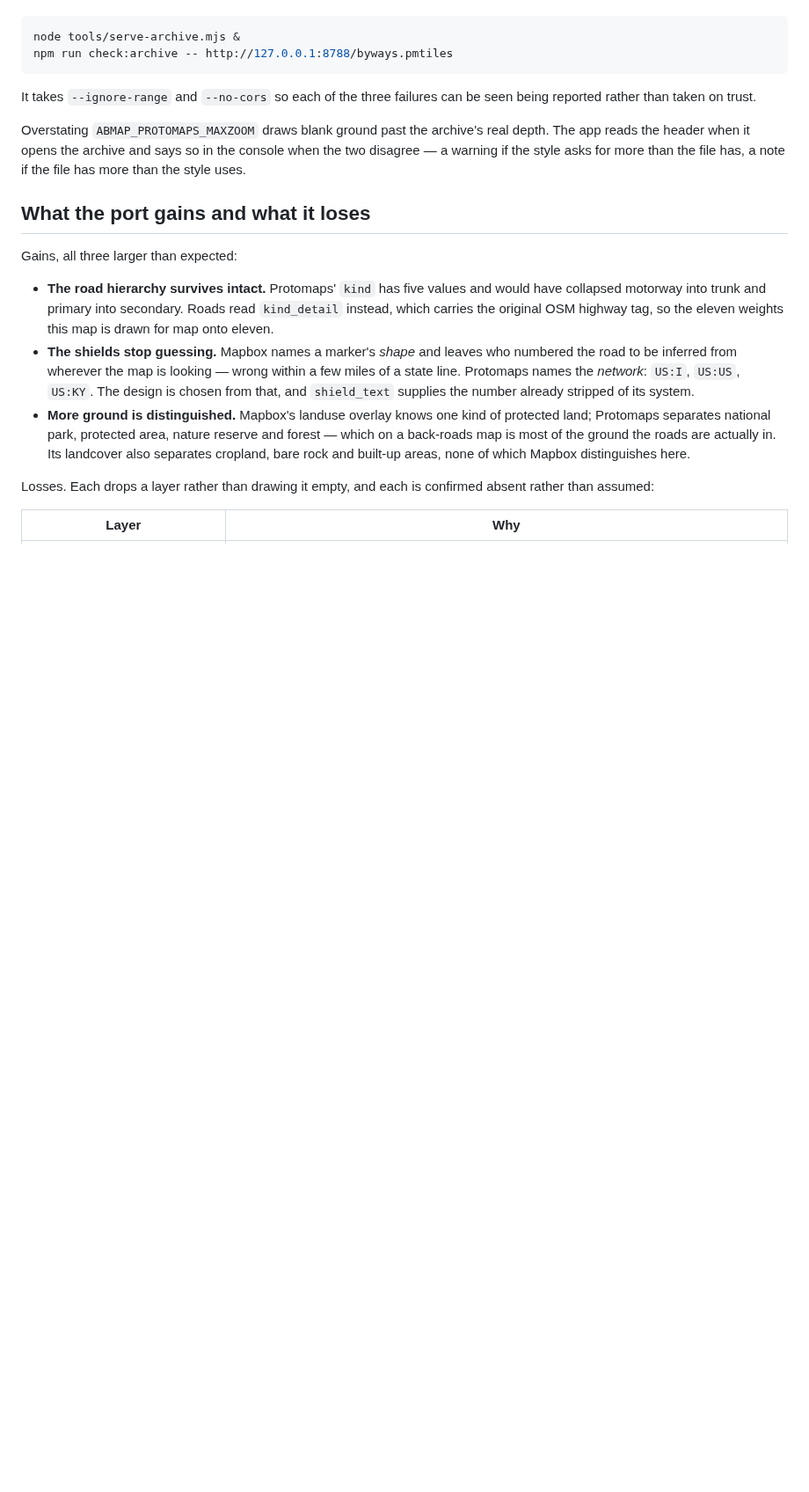
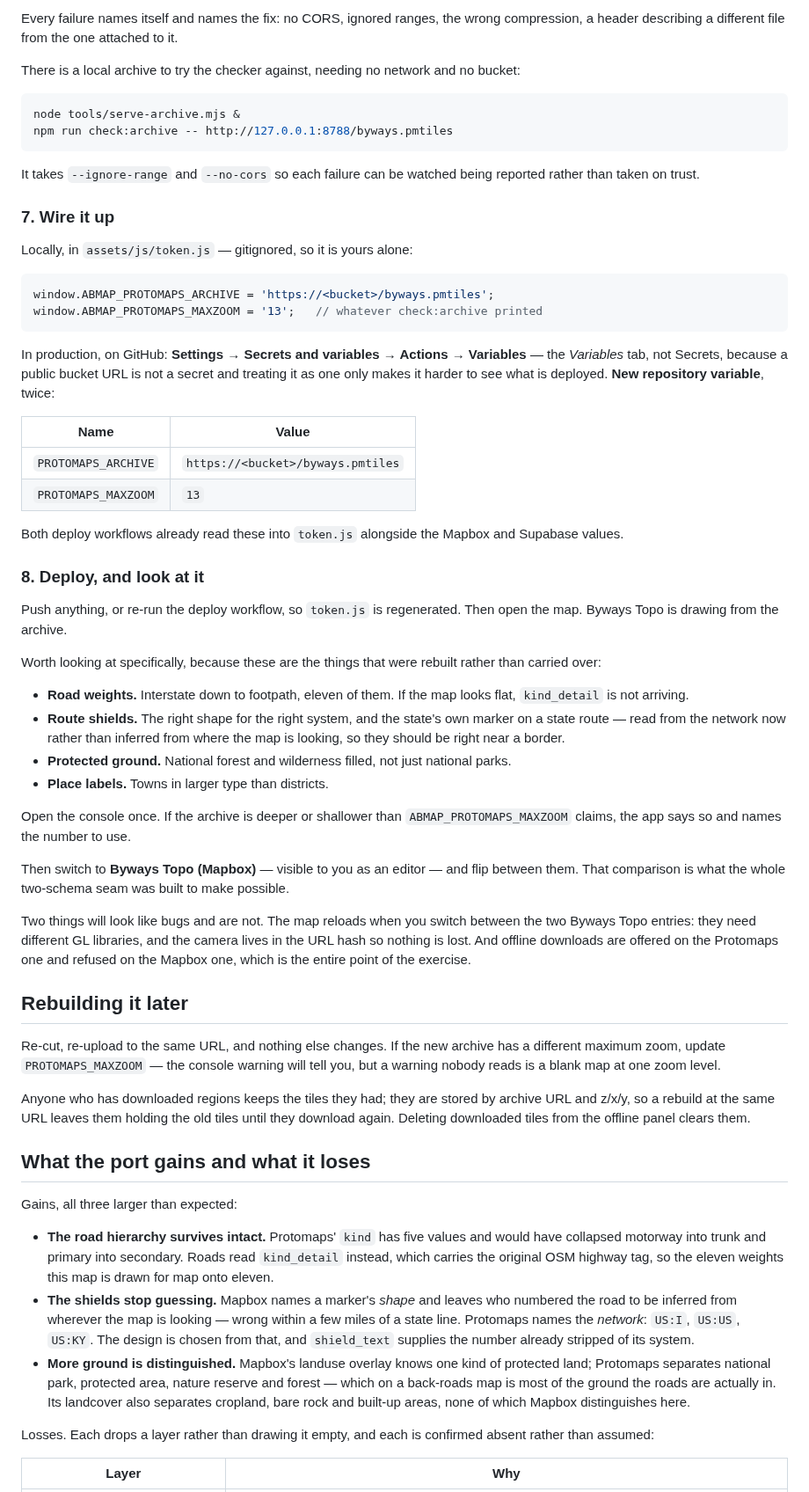
Before and after one commit to shermancahal/Halfstop, a Markdown page: docs/protomaps.md, the part around one of its changes. Shown at 88% size. Drawn GitHub-style; blank space fills up the shorter version.

````diff
--- a/docs/protomaps.md
+++ b/docs/protomaps.md
@@ -106,3 +169,8 @@ There is a local archive to try it against, which needs no network and no
+Every failure names itself and names the fix: no CORS, ignored ranges, the
+wrong compression, a header describing a different file from the one attached
+to it.
+
+There is a local archive to try the checker against, needing no network and no
 bucket:
 
 ```sh
@@ -110,13 +178,71 @@ node tools/serve-archive.mjs &
 npm run check:archive -- http://127.0.0.1:8788/byways.pmtiles
 ```
 
-It takes `--ignore-range` and `--no-cors` so each of the three failures can be
-seen being reported rather than taken on trust.
+It takes `--ignore-range` and `--no-cors` so each failure can be watched being
+reported rather than taken on trust.
 
-Overstating `ABMAP_PROTOMAPS_MAXZOOM` draws blank ground past the archive's
-real depth. The app reads the header when it opens the archive and says so in
-the console when the two disagree — a warning if the style asks for more than
-the file has, a note if the file has more than the style uses.
+### 7. Wire it up
+
+Locally, in `assets/js/token.js` — gitignored, so it is yours alone:
+
+```js
+window.ABMAP_PROTOMAPS_ARCHIVE = 'https://<bucket>/byways.pmtiles';
+window.ABMAP_PROTOMAPS_MAXZOOM = '13';   // whatever check:archive printed
+```
+
+In production, on GitHub: **Settings → Secrets and variables → Actions →
+Variables** — the *Variables* tab, not Secrets, because a public bucket URL is
+not a secret and treating it as one only makes it harder to see what is
+deployed. **New repository variable**, twice:
+
+| Name | Value |
+| --- | --- |
+| `PROTOMAPS_ARCHIVE` | `https://<bucket>/byways.pmtiles` |
+| `PROTOMAPS_MAXZOOM` | `13` |
+
+Both deploy workflows already read these into `token.js` alongside the Mapbox
+and Supabase values.
+
+### 8. Deploy, and look at it
+
+Push anything, or re-run the deploy workflow, so `token.js` is regenerated.
+Then open the map. Byways Topo is drawing from the archive.
+
+Worth looking at specifically, because these are the things that were rebuilt
+rather than carried over:
+
+- **Road weights.** Interstate down to footpath, eleven of them. If the map
+  looks flat, `kind_detail` is not arriving.
+- **Route shields.** The right shape for the right system, and the state's own
+  marker on a state route — read from the network now rather than inferred
+  from where the map is looking, so they should be right near a border.
+- **Protected ground.** National forest and wilderness filled, not just
+  national parks.
+- **Place labels.** Towns in larger type than districts.
+
+Open the console once. If the archive is deeper or shallower than
+`ABMAP_PROTOMAPS_MAXZOOM` claims, the app says so and names the number to use.
+
+Then switch to **Byways Topo (Mapbox)** — visible to you as an editor — and
+flip between them. That comparison is what the whole two-schema seam was built
+to make possible.
+
+Two things will look like bugs and are not. The map reloads when you switch
+between the two Byways Topo entries: they need different GL libraries, and the
+camera lives in the URL hash so nothing is lost. And offline downloads are
+offered on the Protomaps one and refused on the Mapbox one, which is the entire
+point of the exercise.
+
+## Rebuilding it later
+
+Re-cut, re-upload to the same URL, and nothing else changes. If the new archive
+has a different maximum zoom, update `PROTOMAPS_MAXZOOM` — the console warning
+will tell you, but a warning nobody reads is a blank map at one zoom level.
+
+Anyone who has downloaded regions keeps the tiles they had; they are stored by
+archive URL and z/x/y, so a rebuild at the same URL leaves them holding the old
+tiles until they download again. Deleting downloaded tiles from the offline
+panel clears them.
 
 ## What the port gains and what it loses
 
````
Also changed, not shown: other parts of docs/protomaps.md (+98 -35 lines).
